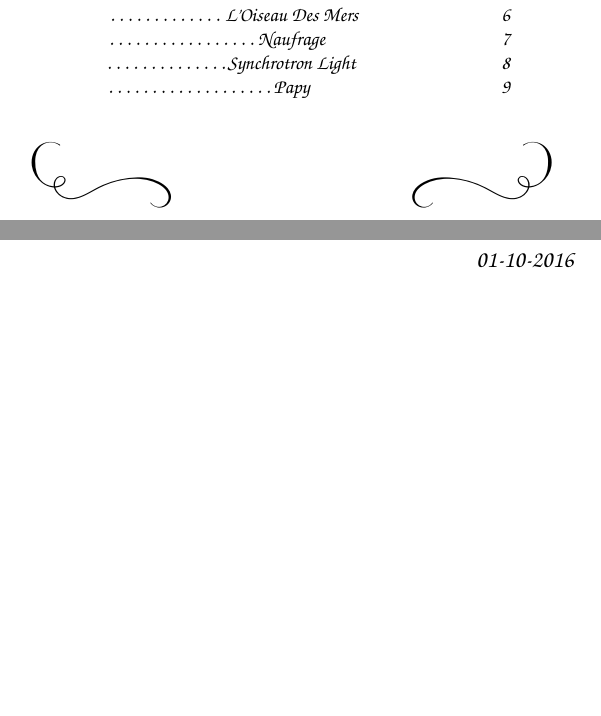
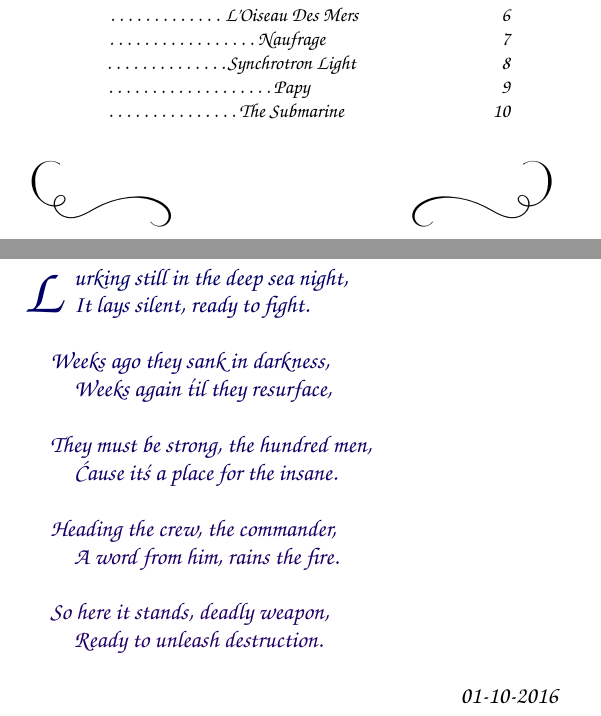
Before and after one commit to texane/poems, a LaTeX document (main.tex): two parts of pages 2 and 9 of 9 before the commit and two parts of pages 2 and 10 of 10 after it, joined at a grey line, cut so that both start at the same text, the shorter picture padded with empty space. Compiled offline with pdfLaTeX.

Commit message:
The Submarine

```diff
--- a/main.tex
+++ b/main.tex
@@ -212,4 +212,39 @@ Mais toujours dans le coeur une place pour son papy.
 \hfill{01-10-2016}
 
 
+\pagebreak
+\section{\dotfill The Submarine}
+\large
+
+\resetcolorseries[24]{verso}
+\begin{verso}
+\makebox[1em][c]{\lettrine{L}{}}urking still in the deep sea night,
+It lays silent, ready to fight.
+\end{verso}
+
+\begin{verso}
+Weeks ago they sank in darkness,
+Weeks again \'til they resurface,
+\end{verso}
+
+\begin{verso}
+They must be strong, the hundred men,
+\'Cause it\'s a place for the insane.
+\end{verso}
+
+\begin{verso}
+Heading the crew, the commander,
+A word from him, rains the fire.
+\end{verso}
+
+\begin{verso}
+So here it stands, deadly weapon,
+Ready to unleash destruction.
+\end{verso}
+
+
+\hfill{01-10-2016}
+
+
+
 \end{document}
```
Also changed, not shown: main.pdf.
